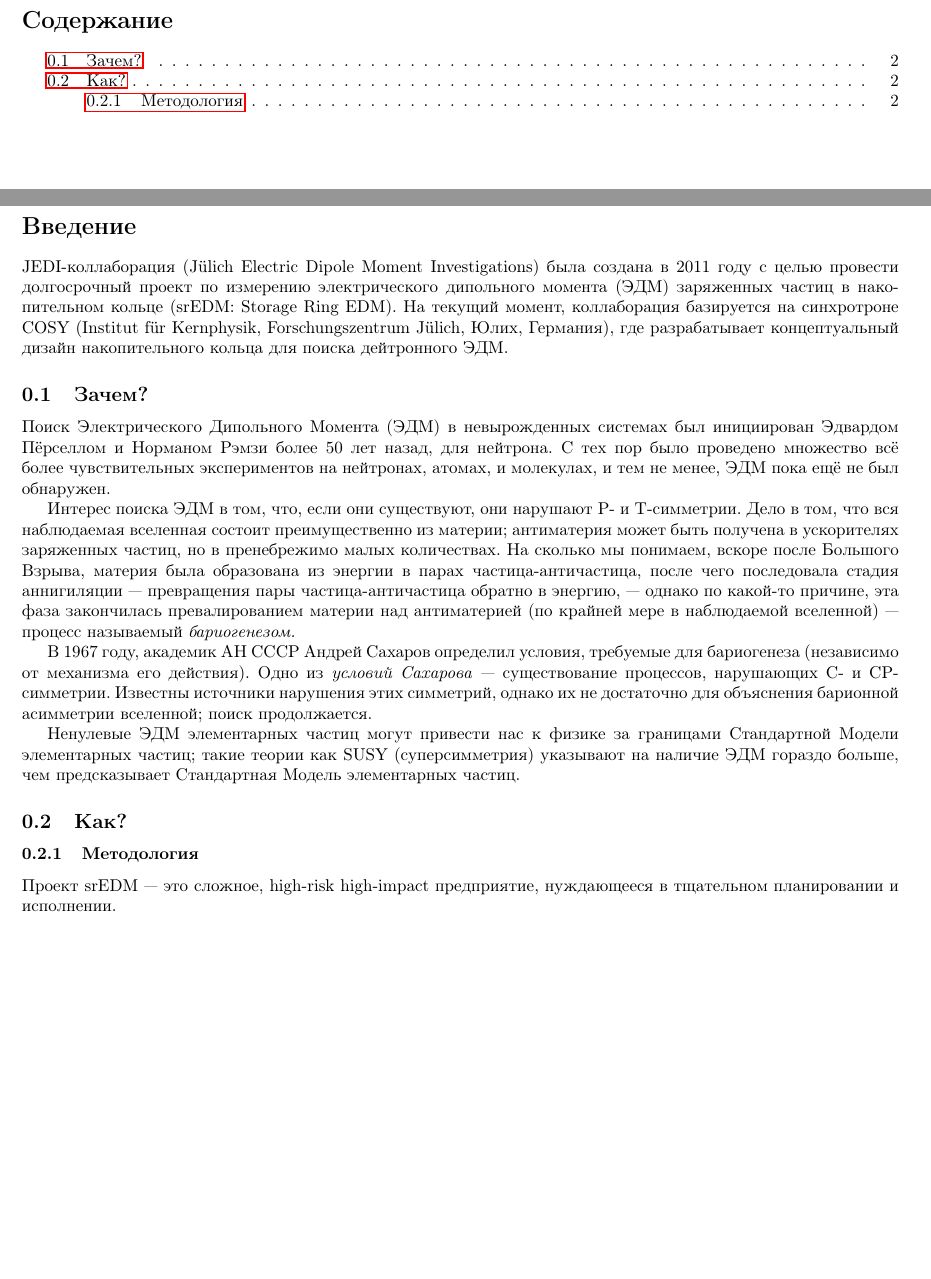
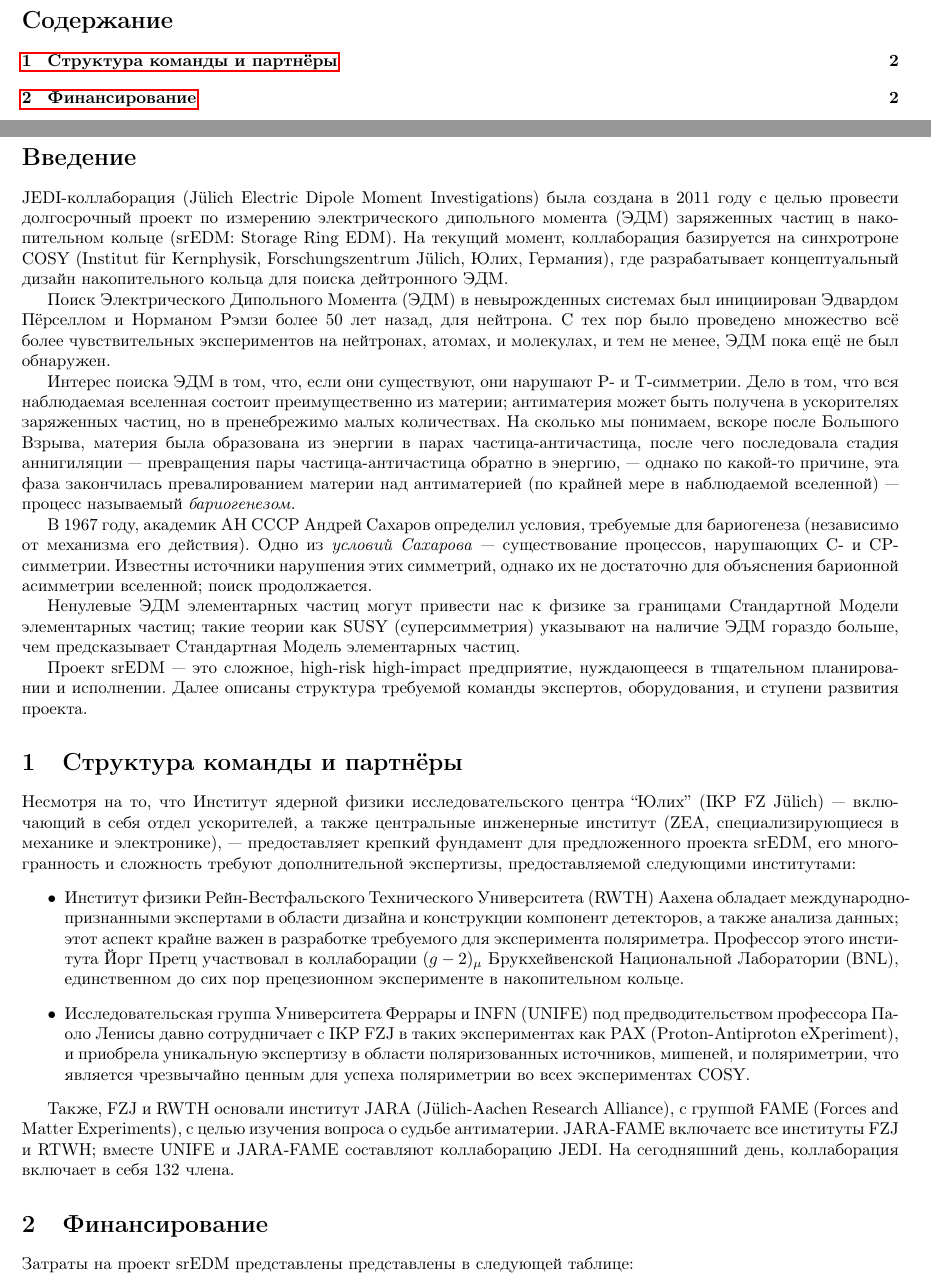
Before and after one commit to AlexAksentyev/PostGrad, a LaTeX document (Megaproj/MegaReport.tex): two parts of pages 2 and 3 of 4 before the commit and two parts of pages 2 and 3 of 5 after it, joined at a grey line, cut so that both start at the same text, the shorter picture padded with empty space. Compiled offline with pdfLaTeX.

Commit message:
financing needs more work yet

```diff
--- a/Megaproj/MegaReport.tex
+++ b/Megaproj/MegaReport.tex
@@ -22,7 +22,6 @@
 \section*{Введение}
 JEDI-коллаборация (J\"ulich Electric Dipole Moment Investigations) была создана в 2011 году с целью провести долгосрочный проект по измерению электрического дипольного момента (ЭДМ) заряженных частиц в накопительном кольце (srEDM: Storage Ring EDM). На текущий момент, коллаборация базируется на синхротроне COSY (Institut f\"ur Kernphysik, Forschungszentrum J\"ulich, Юлих, Германия), где разрабатывает концептуальный дизайн накопительного кольца для поиска дейтронного ЭДМ.
 
-\subsection{Зачем?}
 Поиск Электрического Дипольного Момента (ЭДМ) в невырожденных системах был инициирован Эдвардом Пёрселлом и Норманом Рэмзи более 50 лет назад, для нейтрона. С тех пор было проведено множество всё более чувствительных экспериментов на нейтронах, атомах, и молекулах, и тем не менее, ЭДМ пока ещё не был обнаружен.
 
 Интерес поиска ЭДМ в том, что, если они существуют, они нарушают P- и T-симметрии. Дело в том, что вся наблюдаемая вселенная состоит преимущественно из материи; антиматерия может быть получена в ускорителях заряженных частиц, но в пренебрежимо малых количествах. На сколько мы понимаем, вскоре после Большого Взрыва, материя была образована из энергии в парах частица-античастица, после чего последовала стадия аннигиляции --- превращения пары частица-античастица обратно в энергию, --- однако по какой-то причине, эта фаза закончилась превалированием материи над антиматерией (по крайней мере в наблюдаемой вселенной) --- процесс называемый \emph{бариогенезом.}
@@ -31,7 +30,13 @@ JEDI-коллаборация (J\"ulich Electric Dipole Moment Investigations)
 
 Ненулевые ЭДМ элементарных частиц могут привести нас к физике за границами Стандартной Модели элементарных частиц; такие теории как SUSY (суперсимметрия) указывают на наличие ЭДМ гораздо больше, чем предсказывает Стандартная Модель элементарных частиц.
 
-\subsection{Как?}
-\subsubsection{Методология}
-Проект srEDM --- это сложное, high-risk high-impact предприятие, нуждающееся в тщательном планировании и исполнении.
+Проект srEDM --- это сложное, high-risk high-impact предприятие, нуждающееся в тщательном планировании и исполнении. Далее описаны структура требуемой команды экспертов, оборудования, и ступени развития проекта.
 
+\section{Структура команды и партнёры}
+Несмотря на то, что Институт ядерной физики исследовательского центра ``Юлих'' (IKP FZ J\"ulich) --- включающий в себя отдел ускорителей, а также центральные инженерные институт (ZEA, специализирующиеся в механике и электронике), --- предоставляет крепкий фундамент для предложенного проекта srEDM, его многогранность и сложность требуют  дополнительной экспертизы, предоставляемой следующими институтами:
+\begin{itemize}
+	\item Институт физики Рейн-Вестфальского Технического Университета (RWTH) Аахена обладает международно-признанными экспертами в области дизайна и конструкции компонент детекторов, а также анализа данных; этот аспект крайне важен в разработке требуемого для эксперимента поляриметра. Профессор этого института Йорг Претц участвовал в коллаборации $(g-2)_{\mu}$ Брукхейвенской Национальной Лаборатории (BNL), единственном до сих пор прецезионном эксперименте в накопительном кольце.
+	\item Исследовательская группа Университета Феррары и INFN (UNIFE) под предводительством профессора Паоло Ленисы давно сотрудничает с IKP FZJ в таких экспериментах как PAX (Proton-Antiproton eXperiment), и приобрела уникальную экспертизу в области поляризованных источников, мишеней, и поляриметрии, что является чрезвычайно ценным для успеха поляриметрии во всех экспериментах COSY.
+\end{itemize}
+
+Также, FZJ и RWTH основали институт JARA (J\"ulich-Aachen Research Alliance), с группой FAME (Forces and Matter Experiments), с целью изучения вопроса о судьбе антиматерии. JARA-FAME включаетс все институты FZJ и RTWH; вместе UNIFE и JARA-FAME составляют коллаборацию JEDI. На сегодняшний день, коллаборация включает в себя 132 члена.
@@ -37,0 +48,2 @@ JEDI-коллаборация (J\"ulich Electric Dipole Moment Investigations)
+\section{Финансирование}
+Затраты на проект srEDM представлены представлены в следующей таблице:
```
Also changed, not shown: Megaproj/MegaReport.pdf, Megaproj/img/Costs_Table.PNG (added), Megaproj/img/JEDI_architecture.png, Megaproj/MegaReport.tex (19 more changed lines), 5 other files.
